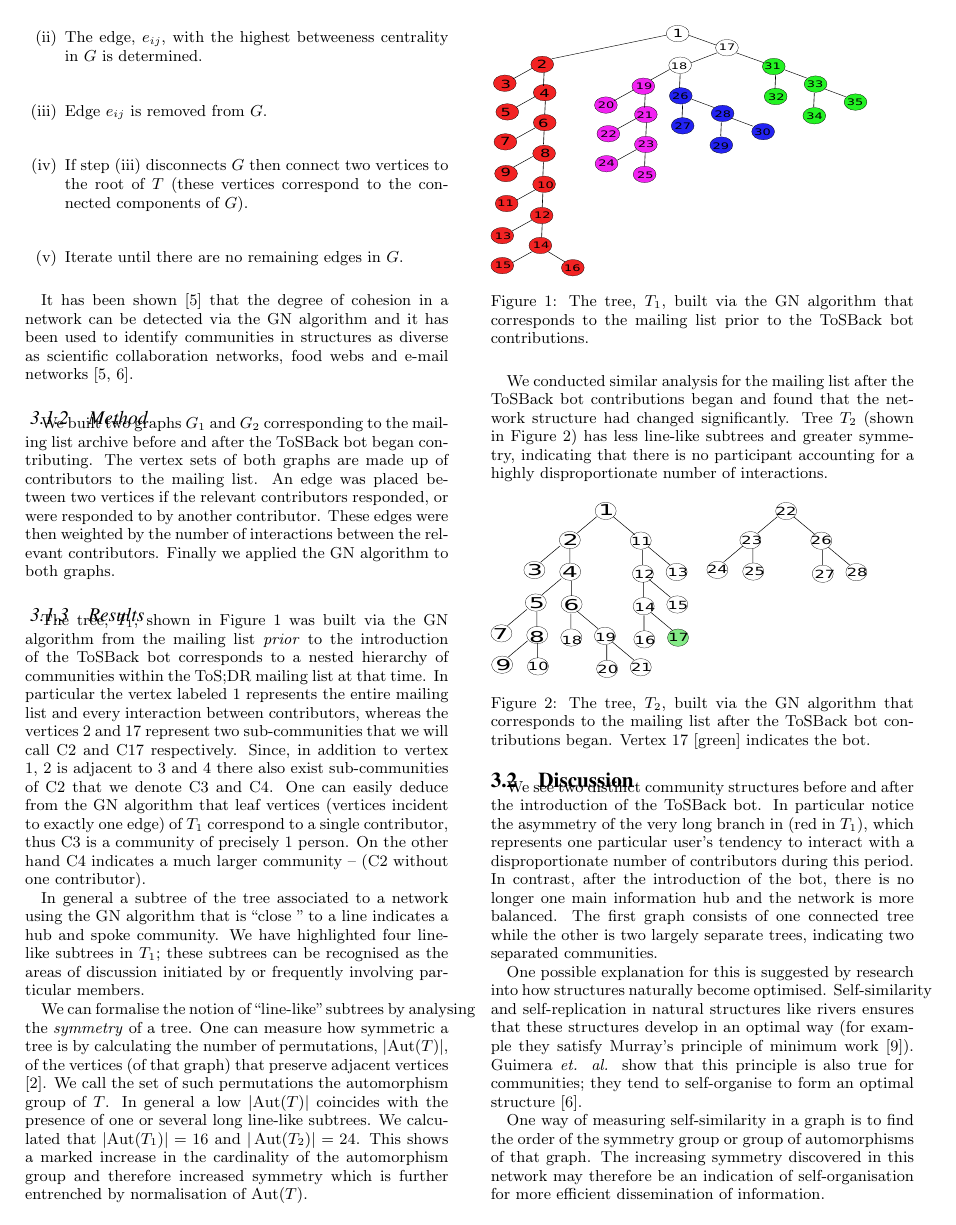
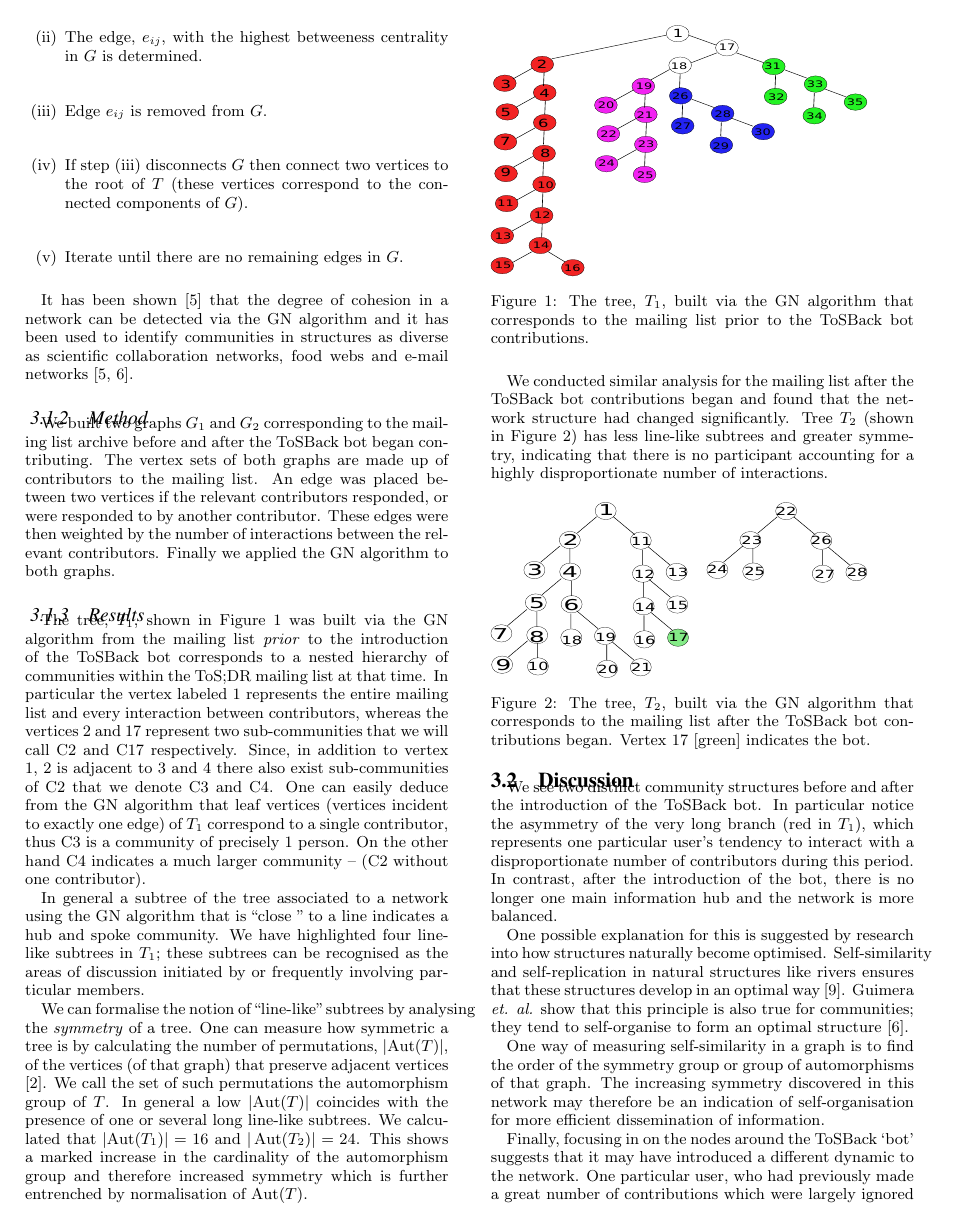
Before and after one commit to RDBinns/SOCM2014-paper, a LaTeX paper (sociam2014_RB_DM.tex): page 2 of 3. Compiled offline with pdfLaTeX.

Commit message:
cutting down of discussion

```diff
--- a/sociam2014_RB_DM.tex
+++ b/sociam2014_RB_DM.tex
@@ -273,9 +273,9 @@ We conducted similar analysis for the mailing list after the ToSBack bot contrib
 
 \subsection{Discussion}
 
-We see two distinct community structures before and after the introduction of the ToSBack bot. In particular notice the asymmetry of the very long branch in (red in $T_1$), which represents one particular user's tendency to interact with a disproportionate number of contributors during this period. In contrast, after the introduction of the bot, there is no longer one main information hub and the network is more balanced. The first graph consists of one connected tree while the other is two largely separate trees, indicating two separated communities.
+We see two distinct community structures before and after the introduction of the ToSBack bot. In particular notice the asymmetry of the very long branch (red in $T_1$), which represents one particular user's tendency to interact with a disproportionate number of contributors during this period. In contrast, after the introduction of the bot, there is no longer one main information hub and the network is more balanced. %The first graph consists of one connected tree while the other is two largely separate trees, indicating two separated communities.
 
-One possible explanation for this is suggested by research into how structures naturally become optimised. Self-similarity and self-replication in natural structures like rivers ensures that these structures develop in an optimal way (for example they satisfy Murray's principle of minimum work \cite{murray:min}). Guimera \emph{et. al.} show that this principle is also true for communities; they tend to self-organise to form an optimal structure \cite{guimera:comm}.
+One possible explanation for this is suggested by research into how structures naturally become optimised. Self-similarity and self-replication in natural structures like rivers ensures that these structures develop in an optimal way \cite{murray:min}. Guimera \emph{et. al.} show that this principle is also true for communities; they tend to self-organise to form an optimal structure \cite{guimera:comm}.
 
 One way of measuring self-similarity in a graph is to find the order of the symmetry group or group of automorphisms of that graph. The increasing symmetry discovered in this network may therefore be an indication of self-organisation for more efficient dissemination of information.
 
```
